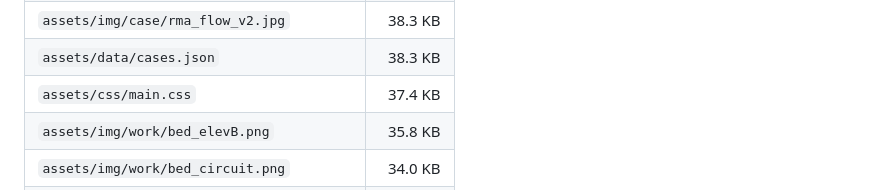
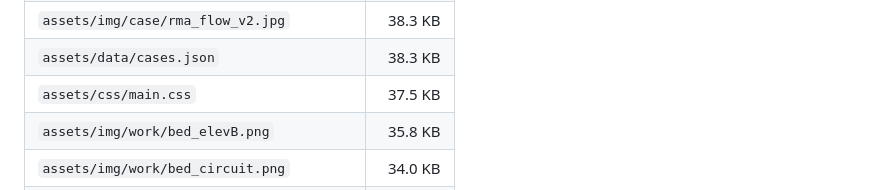
Before and after one commit to kahhoeng/khportfolio, a Markdown page: README.md, the part around the change. Rendered like a GitHub page; folded sections open.

Commit message:
README：更新資源清單

```diff
--- a/README.md
+++ b/README.md
@@ -207,7 +207,7 @@ d3 採 ISC 授權，© Mike Bostock。
 | `assets/img/work/studio_01_survey.png` | 40.3 KB |
 | `assets/img/case/rma_flow_v2.jpg` | 38.3 KB |
 | `assets/data/cases.json` | 38.3 KB |
-| `assets/css/main.css` | 37.4 KB |
+| `assets/css/main.css` | 37.5 KB |
 | `assets/img/work/bed_elevB.png` | 35.8 KB |
 | `assets/img/work/bed_circuit.png` | 34.0 KB |
 | `assets/img/work/bath_elev.png` | 31.3 KB |
```
